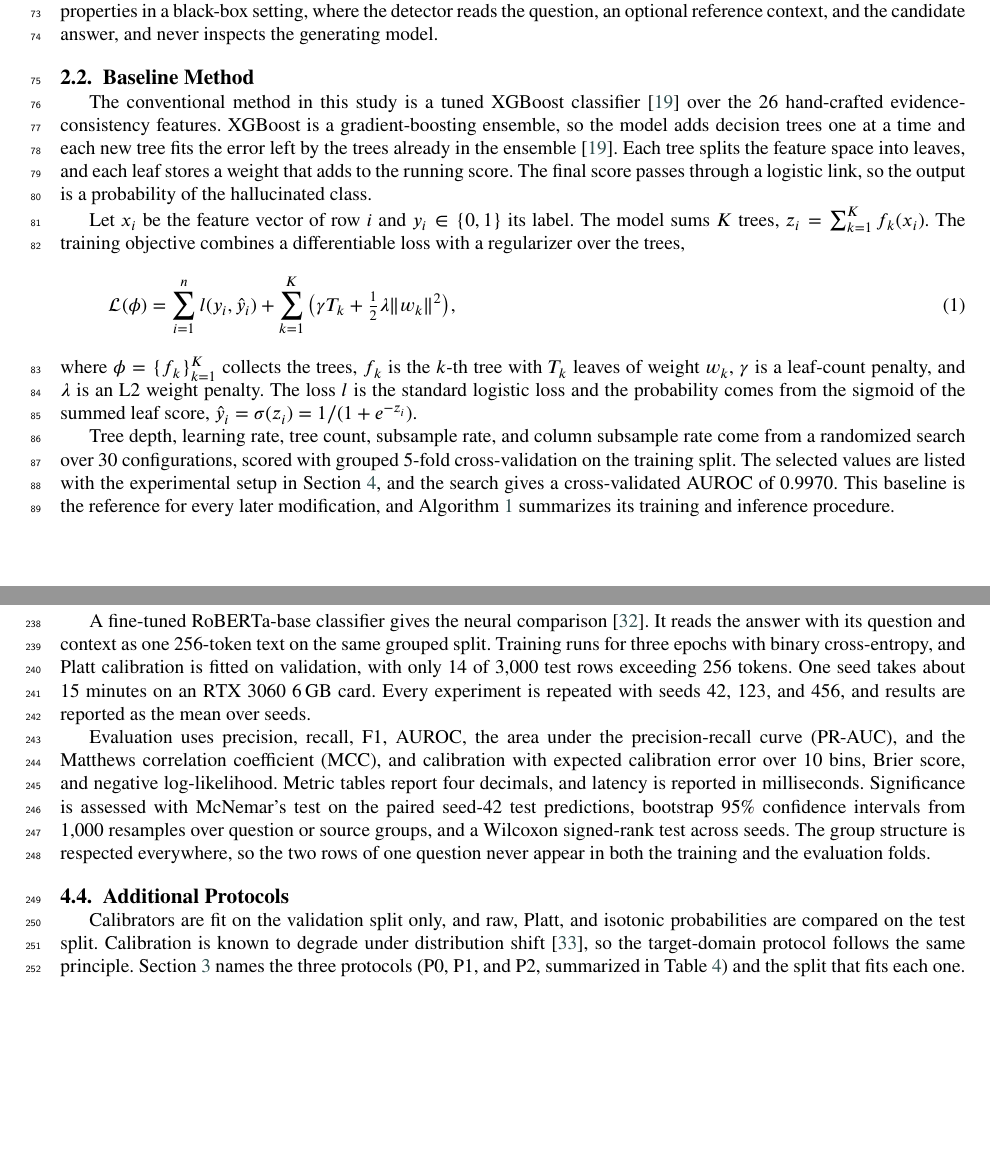
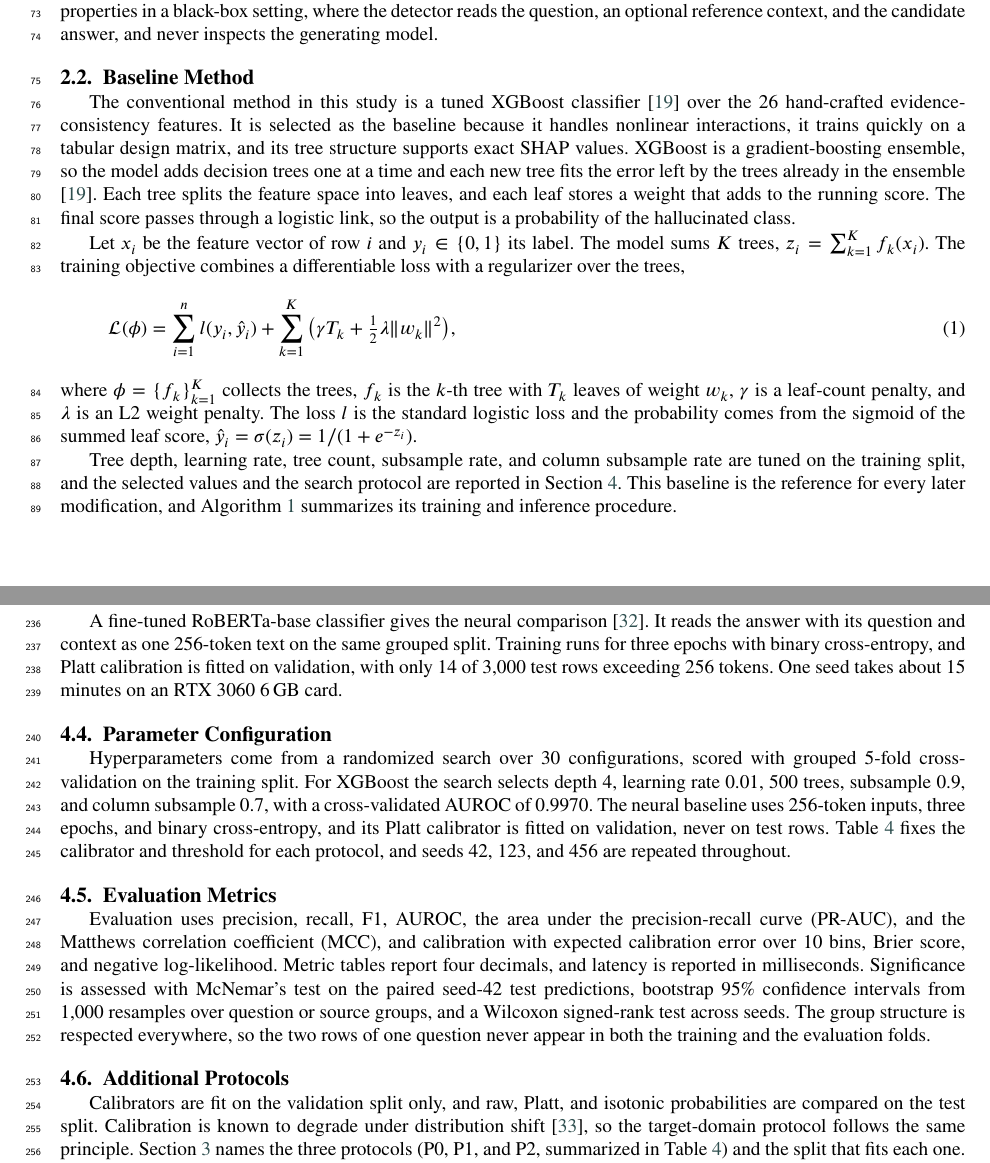
Before and after one commit to Atik203/HaluRISC, a LaTeX paper (Journal_Paper/halurisc.tex): two parts of pages 2 and 8 of 17, joined at a grey line, cut so that both start at the same text, the shorter picture padded with empty space. The pictures show the PDF file Journal_Paper/out/halurisc.pdf that the author committed with the source.

Commit message:
docs(paper): align Experiments with G9 and add baseline rationale
- Split the Experiment section into 4.3 Experimental Procedure, 4.4
  Parameter Configuration, and 4.5 Evaluation Metrics, matching the
  guideline's recommended structure. 4.6 Additional Protocols stays as
  the extra block.
- Consolidate XGBoost and RoBERTa hyperparameters, the randomized search,
  and the seed policy in 4.4, so parameters no longer sit in 4.1.
- Add one sentence in 2.2 on why XGBoost is the baseline and what its
  characteristics are (G7).
- Move printcredits before Declarations to follow the section order table.
- Trim duplicated sentences and set bibliography leading to 9pt to keep
  the reference list on page 17.

17 pages, 0 warnings, audit 200/200, 34/34 references cited.

```diff
--- a/Journal_Paper/halurisc.tex
+++ b/Journal_Paper/halurisc.tex
@@ -285,7 +285,7 @@ A hallucination is text that is fluent but not supported by the available eviden
 
 \subsection{Baseline Method}
 
-The conventional method in this study is a tuned XGBoost classifier \cite{xgboost} over the 26 hand-crafted evidence-consistency features. XGBoost is a gradient-boosting ensemble, so the model adds decision trees one at a time and each new tree fits the error left by the trees already in the ensemble \cite{xgboost}. Each tree splits the feature space into leaves, and each leaf stores a weight that adds to the running score. The final score passes through a logistic link, so the output is a probability of the hallucinated class.
+The conventional method in this study is a tuned XGBoost classifier \cite{xgboost} over the 26 hand-crafted evidence-consistency features. It is selected as the baseline because it handles nonlinear interactions, it trains quickly on a tabular design matrix, and its tree structure supports exact SHAP values. XGBoost is a gradient-boosting ensemble, so the model adds decision trees one at a time and each new tree fits the error left by the trees already in the ensemble \cite{xgboost}. Each tree splits the feature space into leaves, and each leaf stores a weight that adds to the running score. The final score passes through a logistic link, so the output is a probability of the hallucinated class.
 
 Let $x_i$ be the feature vector of row $i$ and $y_i \in \{0,1\}$ its label. The model sums $K$ trees, $z_i = \sum_{k=1}^{K} f_k(x_i)$. The training objective combines a differentiable loss with a regularizer over the trees,
 \begin{equation}
@@ -293,7 +293,7 @@ Let $x_i$ be the feature vector of row $i$ and $y_i \in \{0,1\}$ its label. The
 \end{equation}
 where $\phi = \{f_k\}_{k=1}^{K}$ collects the trees, $f_k$ is the $k$-th tree with $T_k$ leaves of weight $w_k$, $\gamma$ is a leaf-count penalty, and $\lambda$ is an L2 weight penalty. The loss $l$ is the standard logistic loss and the probability comes from the sigmoid of the summed leaf score, $\hat{y}_i = \sigma(z_i) = 1/(1 + e^{-z_i})$.
 
-Tree depth, learning rate, tree count, subsample rate, and column subsample rate come from a randomized search over 30 configurations, scored with grouped 5-fold cross-validation on the training split. The selected values are listed with the experimental setup in Section~\ref{sec:experiment}, and the search gives a cross-validated AUROC of 0.9970. This baseline is the reference for every later modification, and Algorithm~\ref{alg:baseline} summarizes its training and inference procedure.
+Tree depth, learning rate, tree count, subsample rate, and column subsample rate are tuned on the training split, and the selected values and the search protocol are reported in Section~\ref{sec:experiment}. This baseline is the reference for every later modification, and Algorithm~\ref{alg:baseline} summarizes its training and inference procedure.
 
 \begin{algorithm}[H]
   \caption{Baseline feature-based XGBoost (training and inference)}
@@ -493,11 +493,17 @@ Transfer is measured on RAGTruth \cite{ragtruth}, a corpus of naturally generate
 
 Text is whitespace-normalized. Lexical features operate on lowercased token sets, while NER and NLI keep the original casing. Missing context is handled explicitly, with lexical overlap set to zero and NLI probabilities to one third. All three corpora are used under their original licenses: HaluEval and RAGTruth are MIT-licensed, and FaithBench is distributed under CC BY-NC-SA 4.0. Raw files are not redistributed. The repository ships the download scripts, source revisions, and SHA-256 hashes instead, so every split can be regenerated from the original repositories.
 
-\subsection{Evaluation Protocol}
+\subsection{Experimental Procedure}
 
 Nine models are compared. The overlap heuristic sets risk to one minus the lexical overlap between the answer and the context, and its threshold is tuned on validation. Logistic regression on standardized features and a random forest with 300 trees are the two standard classifiers. The conventional method is XGBoost \cite{xgboost}, trained on the 26 base features, and it is the reference for the modified model in Section~\ref{sec:proposed}. Three controls isolate the value of the feature design, an NLI-only logistic regression that sees only the six NLI probabilities, an answer-only TF-IDF linear model, and a TF-IDF linear model over the full input. Internal-state detectors read hidden activations and need model access, so they sit outside the black-box setting \cite{inside2024}. A majority baseline that predicts the negative class for every row confirms the balance of the labels.
 
-A fine-tuned RoBERTa-base classifier gives the neural comparison \cite{liu2019roberta}. It reads the answer with its question and context as one 256-token text on the same grouped split. Training runs for three epochs with binary cross-entropy, and Platt calibration is fitted on validation, with only 14 of 3{,}000 test rows exceeding 256 tokens. One seed takes about 15 minutes on an RTX 3060 6\,GB card. Every experiment is repeated with seeds 42, 123, and 456, and results are reported as the mean over seeds.
+A fine-tuned RoBERTa-base classifier gives the neural comparison \cite{liu2019roberta}. It reads the answer with its question and context as one 256-token text on the same grouped split. Training runs for three epochs with binary cross-entropy, and Platt calibration is fitted on validation, with only 14 of 3{,}000 test rows exceeding 256 tokens. One seed takes about 15 minutes on an RTX 3060 6\,GB card.
+
+\subsection{Parameter Configuration}
+
+Hyperparameters come from a randomized search over 30 configurations, scored with grouped 5-fold cross-validation on the training split. For XGBoost the search selects depth 4, learning rate 0.01, 500 trees, subsample 0.9, and column subsample 0.7, with a cross-validated AUROC of 0.9970. The neural baseline uses 256-token inputs, three epochs, and binary cross-entropy, and its Platt calibrator is fitted on validation, never on test rows. Table~\ref{tab:protocols} fixes the calibrator and threshold for each protocol, and seeds 42, 123, and 456 are repeated throughout.
+
+\subsection{Evaluation Metrics}
 
 Evaluation uses precision, recall, F1, AUROC, the area under the precision-recall curve (PR-AUC), and the Matthews correlation coefficient (MCC), and calibration with expected calibration error over 10 bins, Brier score, and negative log-likelihood. Metric tables report four decimals, and latency is reported in milliseconds. Significance is assessed with McNemar's test on the paired seed-42 test predictions, bootstrap 95\% confidence intervals from 1{,}000 resamples over question or source groups, and a Wilcoxon signed-rank test across seeds. The group structure is respected everywhere, so the two rows of one question never appear in both the training and the evaluation folds.
 
```
Also changed, not shown: Journal_Paper/out/halurisc.pdf, Journal_Paper/halurisc.tex (11 more changed lines), 2 other files.
